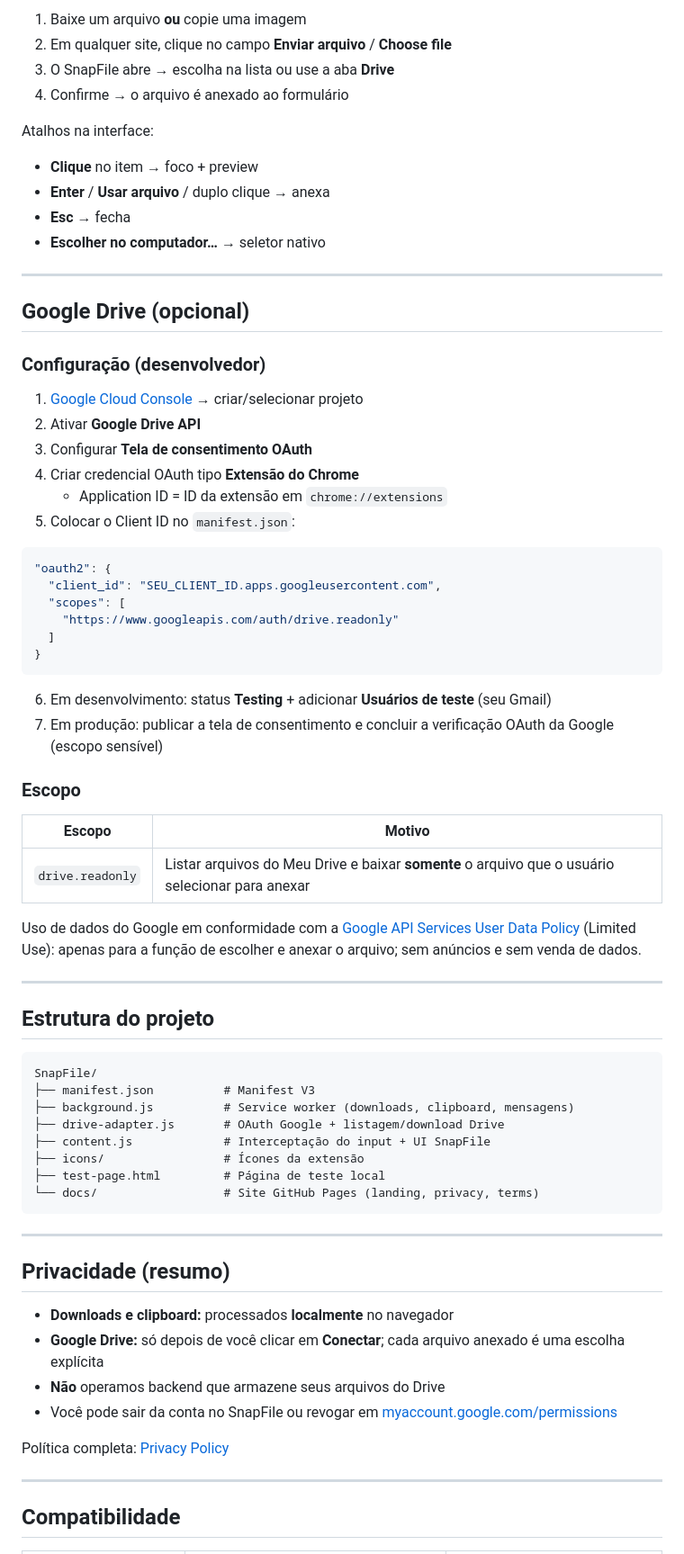
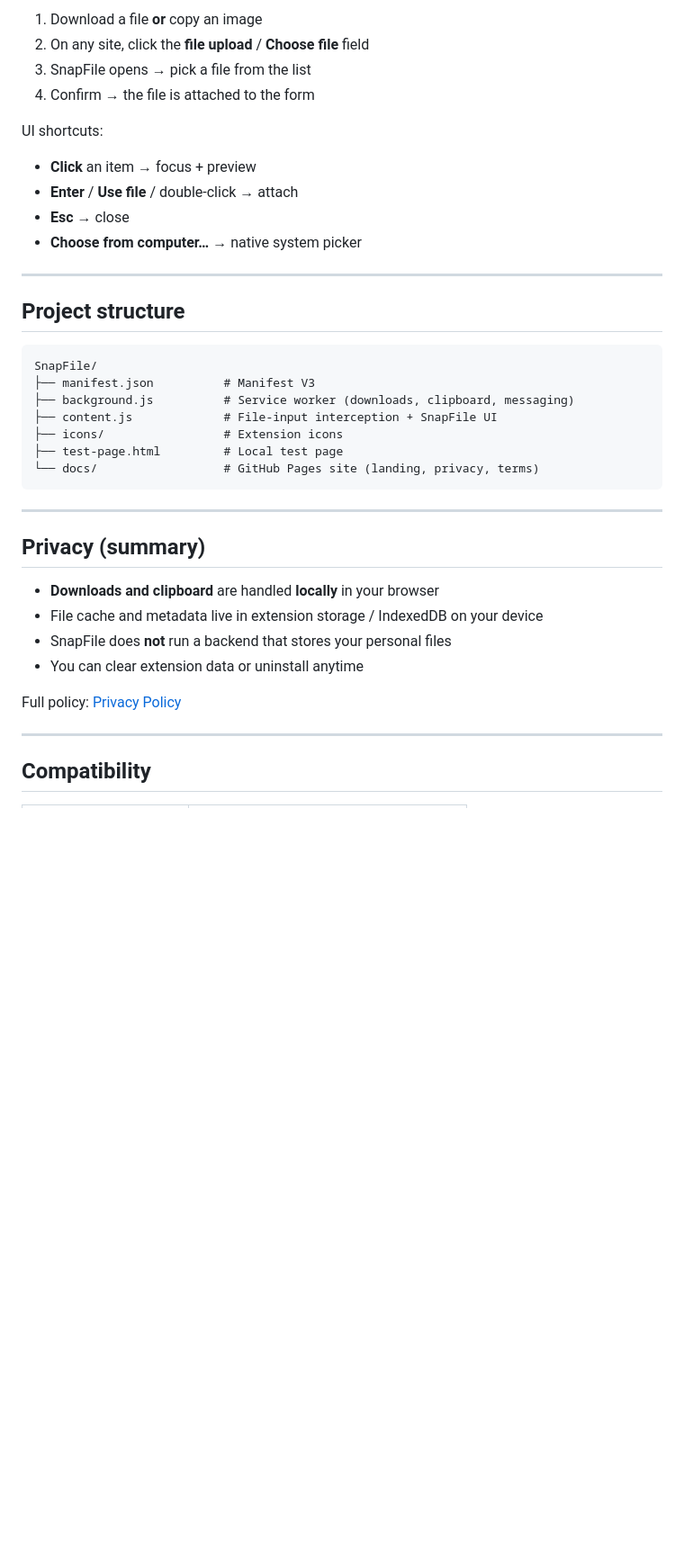
Before and after one commit to mudot/SnapFile, a Markdown page: README.md, the part around one of its changes. Shown at 90% size. GitHub-like rendering; blank space fills up the shorter version.

````diff
--- a/README.md
+++ b/README.md
@@ -73,76 +73,42 @@ Enquanto a extensão não estiver na Chrome Web Store:
 
-1. Baixe um arquivo **ou** copie uma imagem
-2. Em qualquer site, clique no campo **Enviar arquivo** / **Choose file**
-3. O SnapFile abre → escolha na lista ou use a aba **Drive**
-4. Confirme → o arquivo é anexado ao formulário
+1. Download a file **or** copy an image
+2. On any site, click the **file upload** / **Choose file** field
+3. SnapFile opens → pick a file from the list
+4. Confirm → the file is attached to the form
 
-Atalhos na interface:
+UI shortcuts:
 
-- **Clique** no item → foco + preview
-- **Enter** / **Usar arquivo** / duplo clique → anexa
-- **Esc** → fecha
-- **Escolher no computador…** → seletor nativo
+- **Click** an item → focus + preview
+- **Enter** / **Use file** / double-click → attach
+- **Esc** → close
+- **Choose from computer…** → native system picker
 
 ---
 
-## Google Drive (opcional)
-
-### Configuração (desenvolvedor)
-
-1. [Google Cloud Console](https://console.cloud.google.com/) → criar/selecionar projeto
-2. Ativar **Google Drive API**
-3. Configurar **Tela de consentimento OAuth**
-4. Criar credencial OAuth tipo **Extensão do Chrome**
-   - Application ID = ID da extensão em `chrome://extensions`
-5. Colocar o Client ID no `manifest.json`:
-
-```json
-"oauth2": {
-  "client_id": "SEU_CLIENT_ID.apps.googleusercontent.com",
-  "scopes": [
-    "https://www.googleapis.com/auth/drive.readonly"
-  ]
-}
-```
-
-6. Em desenvolvimento: status **Testing** + adicionar **Usuários de teste** (seu Gmail)
-7. Em produção: publicar a tela de consentimento e concluir a verificação OAuth da Google (escopo sensível)
-
-### Escopo
-
-| Escopo | Motivo |
-|--------|--------|
-| `drive.readonly` | Listar arquivos do Meu Drive e baixar **somente** o arquivo que o usuário selecionar para anexar |
-
-Uso de dados do Google em conformidade com a [Google API Services User Data Policy](https://developers.google.com/terms/api-services-user-data-policy) (Limited Use): apenas para a função de escolher e anexar o arquivo; sem anúncios e sem venda de dados.
-
----
-
-## Estrutura do projeto
+## Project structure
 
 ```
 SnapFile/
 ├── manifest.json          # Manifest V3
-├── background.js          # Service worker (downloads, clipboard, mensagens)
-├── drive-adapter.js       # OAuth Google + listagem/download Drive
-├── content.js             # Interceptação do input + UI SnapFile
-├── icons/                 # Ícones da extensão
-├── test-page.html         # Página de teste local
-└── docs/                  # Site GitHub Pages (landing, privacy, terms)
+├── background.js          # Service worker (downloads, clipboard, messaging)
+├── content.js             # File-input interception + SnapFile UI
+├── icons/                 # Extension icons
+├── test-page.html         # Local test page
+└── docs/                  # GitHub Pages site (landing, privacy, terms)
 ```
 
 ---
 
-## Privacidade (resumo)
+## Privacy (summary)
 
-- **Downloads e clipboard:** processados **localmente** no navegador
-- **Google Drive:** só depois de você clicar em **Conectar**; cada arquivo anexado é uma escolha explícita
-- **Não** operamos backend que armazene seus arquivos do Drive
-- Você pode sair da conta no SnapFile ou revogar em [myaccount.google.com/permissions](https://myaccount.google.com/permissions)
+- **Downloads and clipboard** are handled **locally** in your browser
+- File cache and metadata live in extension storage / IndexedDB on your device
+- SnapFile does **not** run a backend that stores your personal files
+- You can clear extension data or uninstall anytime
 
-Política completa: [Privacy Policy](https://mudot.github.io/SnapFile/privacy.html)
+Full policy: [Privacy Policy](https://mudot.github.io/SnapFile/privacy.html)
 
 ---
 
-## Compatibilidade
+## Compatibility
 
````
Also changed, not shown: other parts of README.md (+51 -52 lines).
